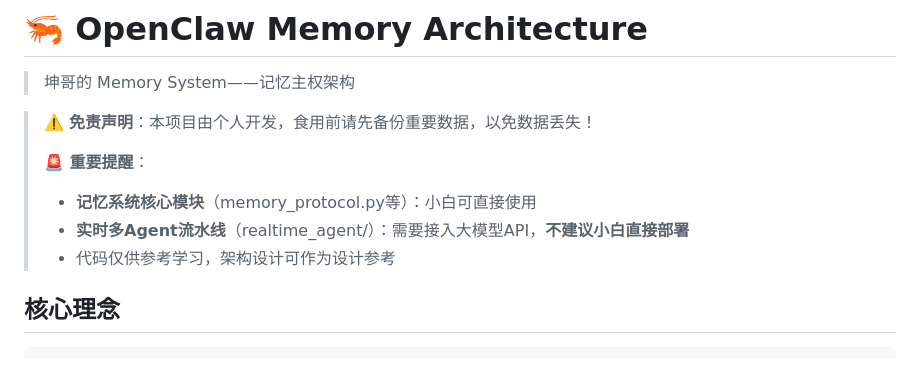
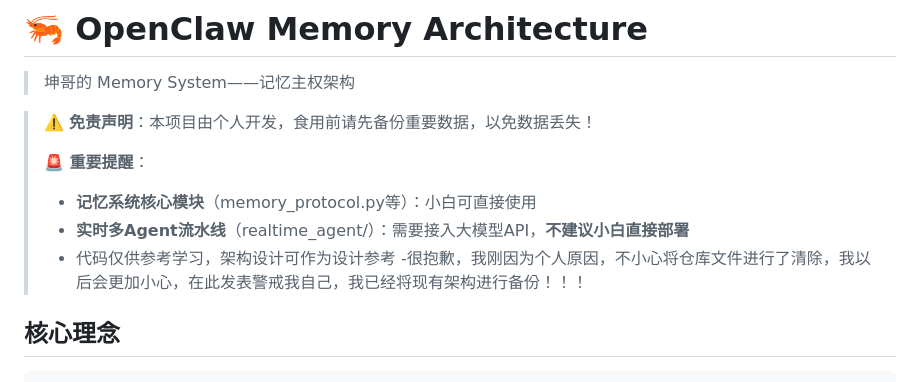
Before and after one commit to YuchenKuney/openclaw-memory-architecture-public, a Markdown page: README.md, the part around the change. Drawn GitHub-style.

Commit message:
yuchen
检讨

````diff
--- a/README.md
+++ b/README.md
@@ -8,7 +8,7 @@
 > - **记忆系统核心模块**（memory_protocol.py等）：小白可直接使用
 > - **实时多Agent流水线**（realtime_agent/）：需要接入大模型API，**不建议小白直接部署**
 > - 代码仅供参考学习，架构设计可作为设计参考
-
+> -很抱歉，我刚因为个人原因，不小心将仓库文件进行了清除，我以后会更加小心，在此发表警戒我自己，我已经将现有架构进行备份！！！
 ## 核心理念
 
 ```
````
